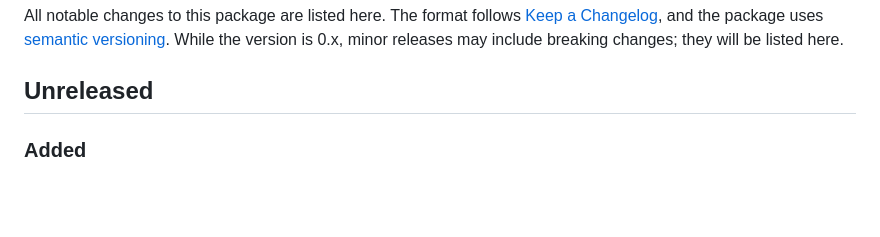
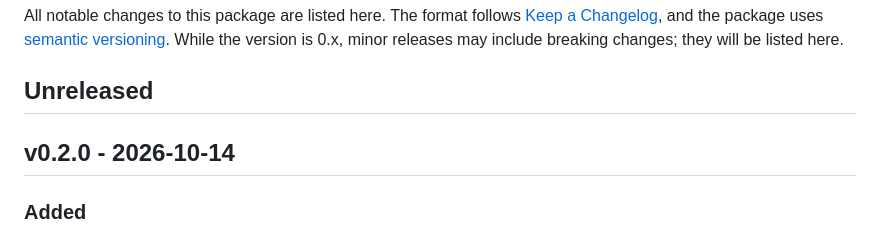
Before and after one commit to ogunsakin01/laravel-video-demos, a Markdown page: CHANGELOG.md, the part around the change. Drawn GitHub-style; blank space fills up the shorter version.

Commit message:
Release v0.2.0

```diff
--- a/CHANGELOG.md
+++ b/CHANGELOG.md
@@ -3,6 +3,8 @@
 All notable changes to this package are listed here. The format follows [Keep a Changelog](https://keepachangelog.com/en/1.1.0/), and the package uses [semantic versioning](https://semver.org/). While the version is 0.x, minor releases may include breaking changes; they will be listed here.
 
 ## Unreleased
+
+## v0.2.0 - 2026-10-14
 
 ### Added
 
```
